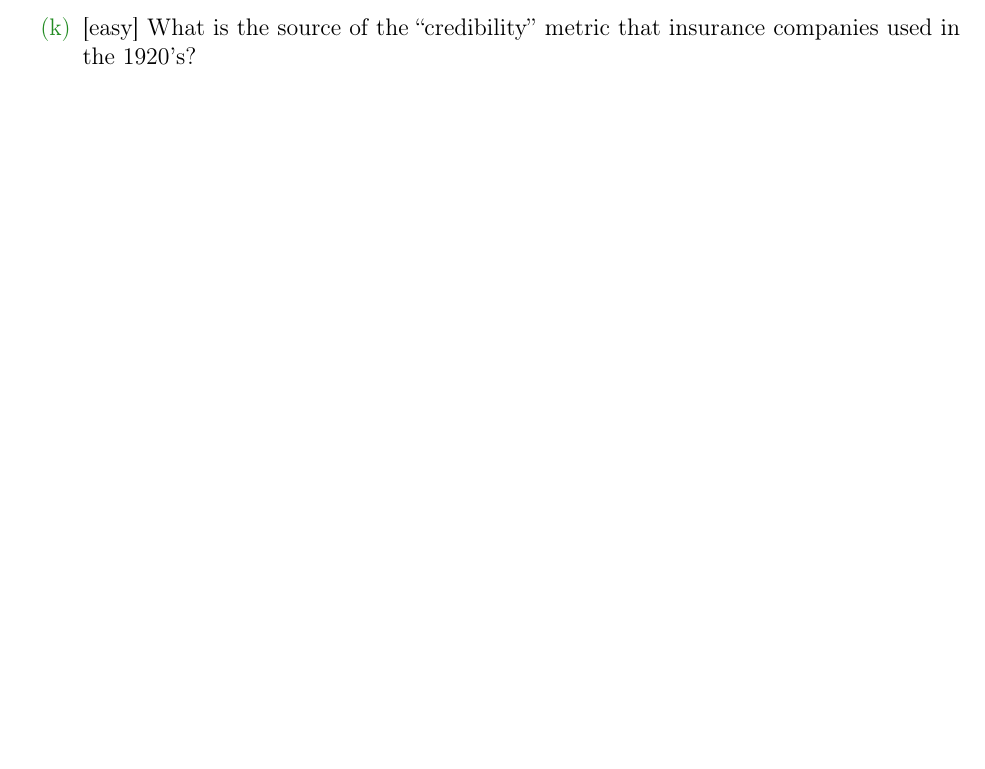
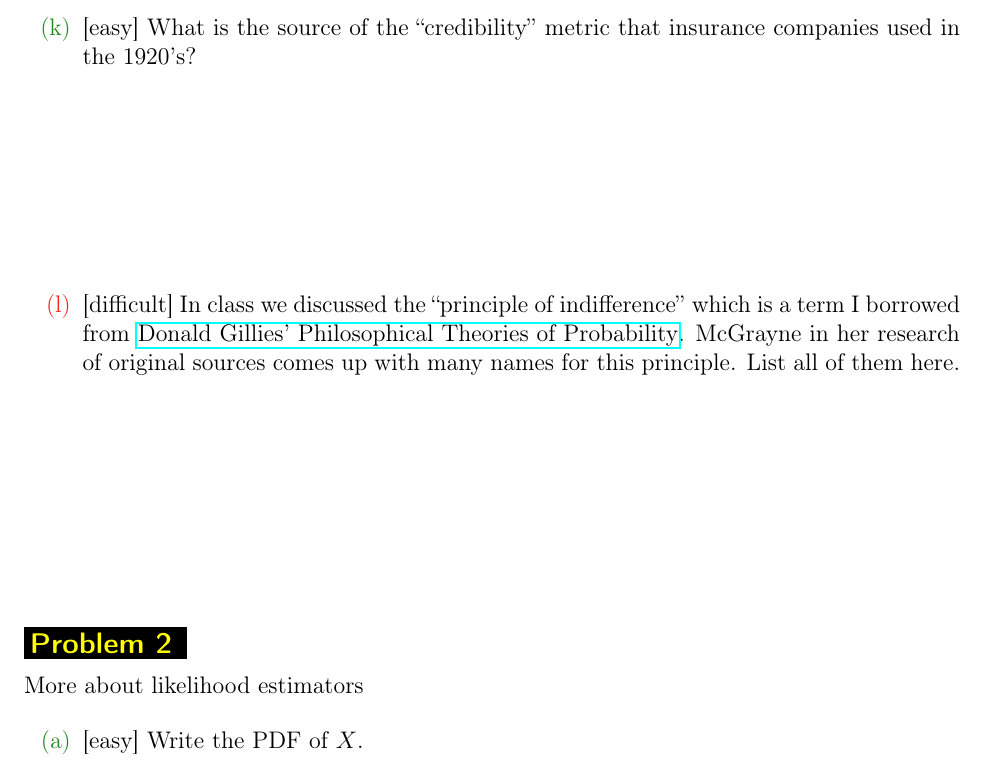
Before and after one commit to kapelner/QC_Math_390.03-02_Spr_2016, a LaTeX problem sheet (homeworks/hw02/hw02.tex): part of page 4 of 4, cut so that both start at the same text, the shorter picture padded with empty space. Compiled offline with pdfLaTeX.

Commit message:
Bilal's notes

```diff
--- a/homeworks/hw02/hw02.tex
+++ b/homeworks/hw02/hw02.tex
@@ -71,6 +71,16 @@ NAME: \line(1,0){380}
 \easysubproblem{According to Edward Molina, what is the prior (p41)?} \spc{3}
 
 \easysubproblem{What is the source of the \qu{credibility} metric that insurance companies used in the 1920's?} \spc{3}
+
+\hardsubproblem{In class we discussed the \qu{principle of indifference} which is a term I borrowed from \href{http://www.amazon.com/Philosophical-Theories-Probability-Issues-Science/dp/041518276X/ref=sr_1_1?ie=UTF8&qid=1455112335&sr=8-1&keywords=donald+gillies+theory+of+probability}{Donald Gillies' Philosophical Theories of Probability}. McGrayne in her research of original sources comes up with many names for this principle. List all of them here.} \spc{3}
+\end{enumerate}
+
+
+\problem{More about likelihood estimators}
+
+\begin{enumerate}
+
+\easysubproblem{Write the PDF of $X$.}\spc{3}
 \end{enumerate}
 
 
```
Also changed, not shown: README.md, homeworks/hw02/hw02.pdf, lectures/lec01ba.pdf (added), lectures/lec02ba.pdf (added).
